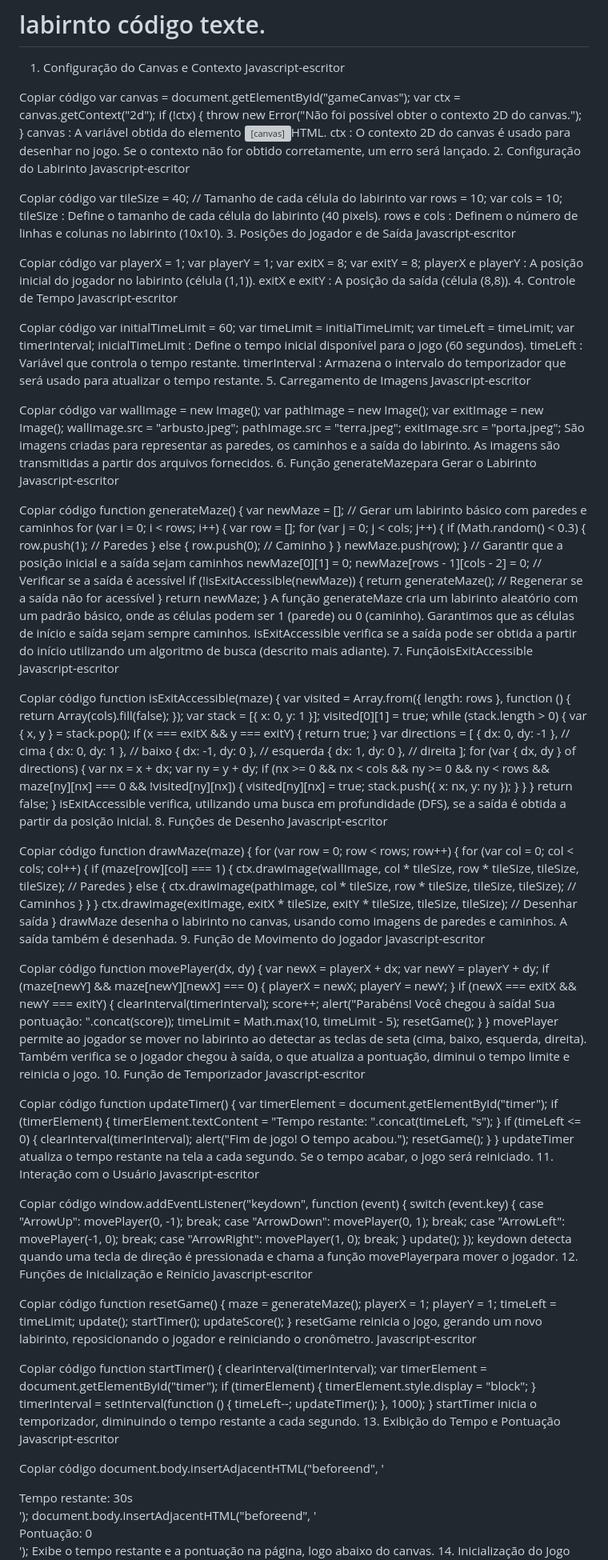
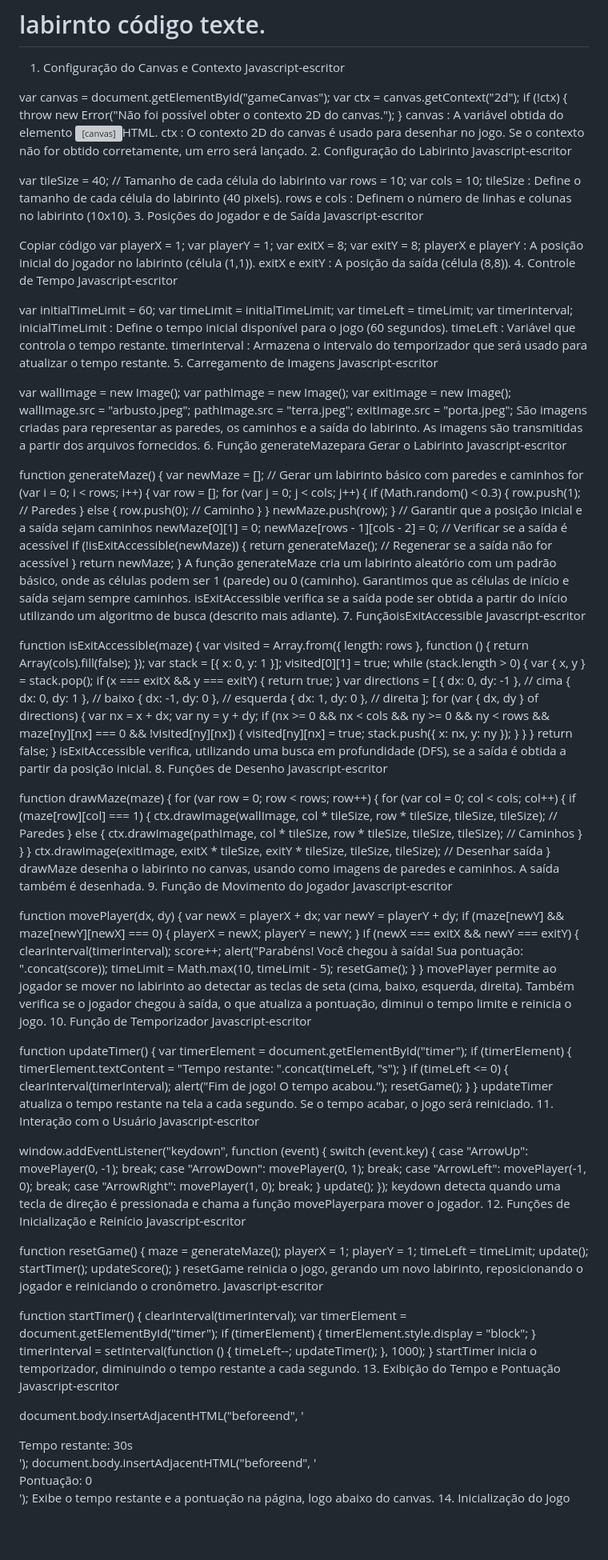
Before and after one commit to jonybass/testelab, a Markdown page: README.md, the part around one of its changes. Shown at 80% size. GitHub-like rendering; blank space fills up the shorter version; grey boxes are pictures that could not be loaded.

```diff
--- a/README.md
+++ b/README.md
@@ -3,7 +3,9 @@
  1. Configuração do Canvas e Contexto
 Javascript-escritor
 
-Copiar código
+
+
+
 var canvas = document.getElementById("gameCanvas");
 var ctx = canvas.getContext("2d");
 if (!ctx) {
@@ -14,7 +16,8 @@ ctx : O contexto 2D do canvas é usado para desenhar no jogo. Se o contexto não
 2. Configuração do Labirinto
 Javascript-escritor
 
-Copiar código
+
+
 var tileSize = 40; // Tamanho de cada célula do labirinto
 var rows = 10;
 var cols = 10;
@@ -33,7 +36,8 @@ exitX e exitY : A posição da saída (célula (8,8)).
 4. Controle de Tempo
 Javascript-escritor
 
-Copiar código
+
+
 var initialTimeLimit = 60;
 var timeLimit = initialTimeLimit;
 var timeLeft = timeLimit;
@@ -44,7 +48,8 @@ timerInterval : Armazena o intervalo do temporizador que será usado para atuali
 5. Carregamento de Imagens
 Javascript-escritor
 
-Copiar código
+
+
 var wallImage = new Image();
 var pathImage = new Image();
 var exitImage = new Image();
@@ -55,7 +60,8 @@ São imagens criadas para representar as paredes, os caminhos e a saída do labi
 6. Função generateMazepara Gerar o Labirinto
 Javascript-escritor
 
-Copiar código
+
+
 function generateMaze() {
     var newMaze = [];
     // Gerar um labirinto básico com paredes e caminhos
@@ -85,7 +91,8 @@ isExitAccessible verifica se a saída pode ser obtida a partir do início utiliz
 7. FunçãoisExitAccessible
 Javascript-escritor
 
-Copiar código
+
+
 function isExitAccessible(maze) {
     var visited = Array.from({ length: rows }, function () { return Array(cols).fill(false); });
     var stack = [{ x: 0, y: 1 }];
@@ -116,7 +123,8 @@ isExitAccessible verifica, utilizando uma busca em profundidade (DFS), se a saí
 8. Funções de Desenho
 Javascript-escritor
 
-Copiar código
+
+
 function drawMaze(maze) {
     for (var row = 0; row < rows; row++) {
         for (var col = 0; col < cols; col++) {
@@ -133,7 +141,8 @@ drawMaze desenha o labirinto no canvas, usando como imagens de paredes e caminho
 9. Função de Movimento do Jogador
 Javascript-escritor
 
-Copiar código
+
+
 function movePlayer(dx, dy) {
     var newX = playerX + dx;
     var newY = playerY + dy;
@@ -154,7 +163,8 @@ Também verifica se o jogador chegou à saída, o que atualiza a pontuação, di
 10. Função de Temporizador
 Javascript-escritor
 
-Copiar código
+
+
 function updateTimer() {
     var timerElement = document.getElementById("timer");
     if (timerElement) {
@@ -170,7 +180,8 @@ updateTimer atualiza o tempo restante na tela a cada segundo. Se o tempo acabar,
 11. Interação com o Usuário
 Javascript-escritor
 
-Copiar código
+
+
 window.addEventListener("keydown", function (event) {
     switch (event.key) {
         case "ArrowUp":
@@ -192,7 +203,8 @@ keydown detecta quando uma tecla de direção é pressionada e chama a função
 12. Funções de Inicialização e Reinício
 Javascript-escritor
 
-Copiar código
+
+
 function resetGame() {
     maze = generateMaze();
     playerX = 1;
@@ -205,7 +217,8 @@ function resetGame() {
 resetGame reinicia o jogo, gerando um novo labirinto, reposicionando o jogador e reiniciando o cronômetro.
 Javascript-escritor
 
-Copiar código
+
+
 function startTimer() {
     clearInterval(timerInterval);
     var timerElement = document.getElementById("timer");
@@ -221,7 +234,8 @@ startTimer inicia o temporizador, diminuindo o tempo restante a cada segundo.
 13. Exibição do Tempo e Pontuação
 Javascript-escritor
 
-Copiar código
+
+
 document.body.insertAdjacentHTML("beforeend", '<div id="timer" style="font-size: 20px; margin-top: 10px; display: none;">Tempo restante: 30s</div>');
 document.body.insertAdjacentHTML("beforeend", '<div id="score" style="font-size: 20px; margin-top: 10px;">Pontuação: 0</div>');
 Exibe o tempo restante e a pontuação na página, logo abaixo do canvas.
```
Also changed, not shown: other parts of README.md (+2 -1 lines).
